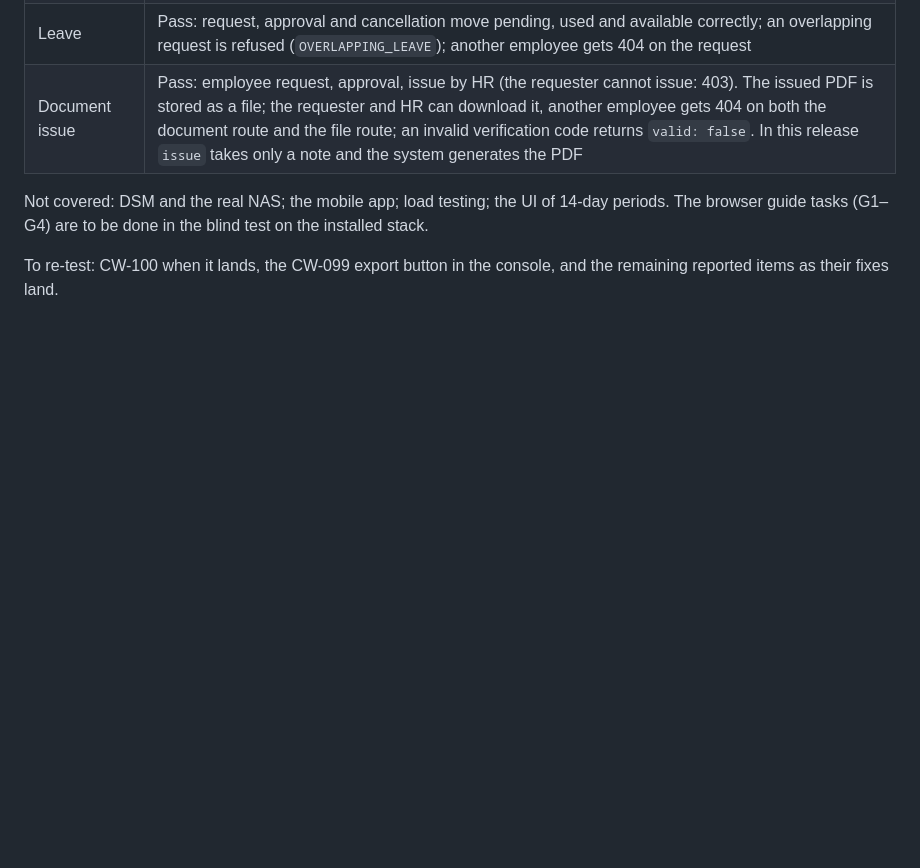
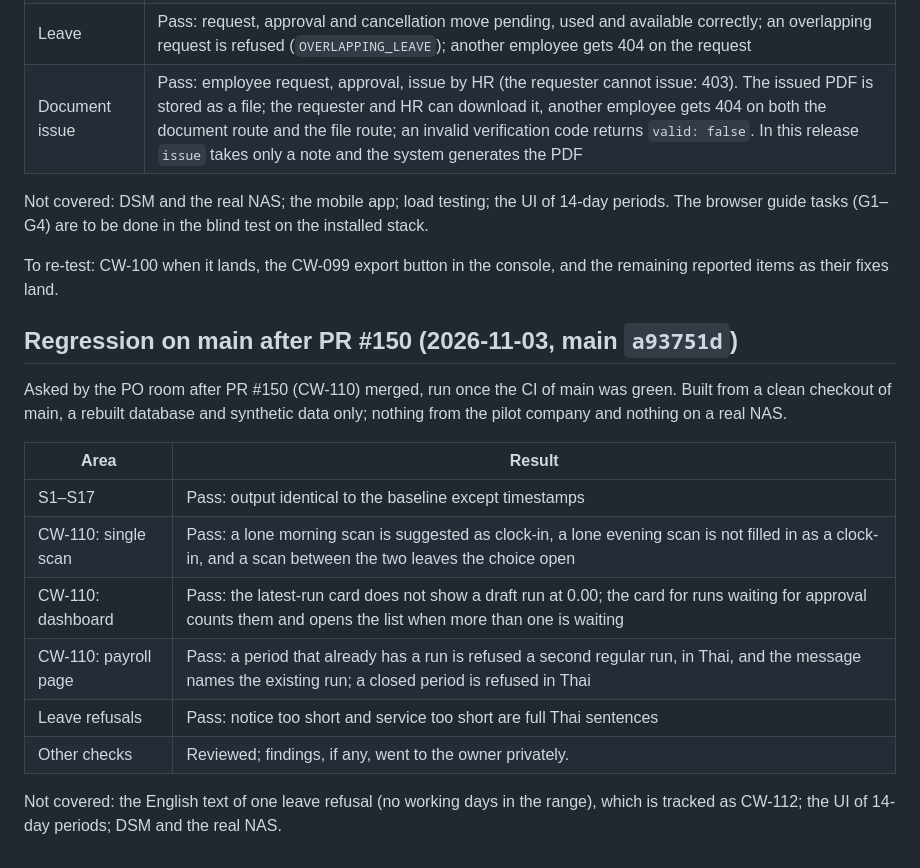
Before and after one commit to SuruchBoss/Cwork, a Markdown page: docs/qa/pilot-a-2026-10.md, the part around the change. Rendered like a GitHub page; blank space fills up the shorter version.

Commit message:
docs(qa): regression on main after PR #150 (#152)
Co-Authored-By: Claude Opus 5.5 <noreply@anthropic.com>

```diff
--- a/docs/qa/pilot-a-2026-10.md
+++ b/docs/qa/pilot-a-2026-10.md
@@ -312,3 +312,18 @@ Asked by the PO room after PR #141 (CW-101 to CW-106) merged. Built from a clean
 Not covered: DSM and the real NAS; the mobile app; load testing; the UI of 14-day periods. The browser guide tasks (G1–G4) are to be done in the blind test on the installed stack.
 
 To re-test: CW-100 when it lands, the CW-099 export button in the console, and the remaining reported items as their fixes land.
+
+## Regression on main after PR #150 (2026-11-03, main `a93751d`)
+
+Asked by the PO room after PR #150 (CW-110) merged, run once the CI of main was green. Built from a clean checkout of main, a rebuilt database and synthetic data only; nothing from the pilot company and nothing on a real NAS.
+
+| Area | Result |
+|---|---|
+| S1–S17 | Pass: output identical to the baseline except timestamps |
+| CW-110: single scan | Pass: a lone morning scan is suggested as clock-in, a lone evening scan is not filled in as a clock-in, and a scan between the two leaves the choice open |
+| CW-110: dashboard | Pass: the latest-run card does not show a draft run at 0.00; the card for runs waiting for approval counts them and opens the list when more than one is waiting |
+| CW-110: payroll page | Pass: a period that already has a run is refused a second regular run, in Thai, and the message names the existing run; a closed period is refused in Thai |
+| Leave refusals | Pass: notice too short and service too short are full Thai sentences |
+| Other checks | Reviewed; findings, if any, went to the owner privately. |
+
+Not covered: the English text of one leave refusal (no working days in the range), which is tracked as CW-112; the UI of 14-day periods; DSM and the real NAS.
```
